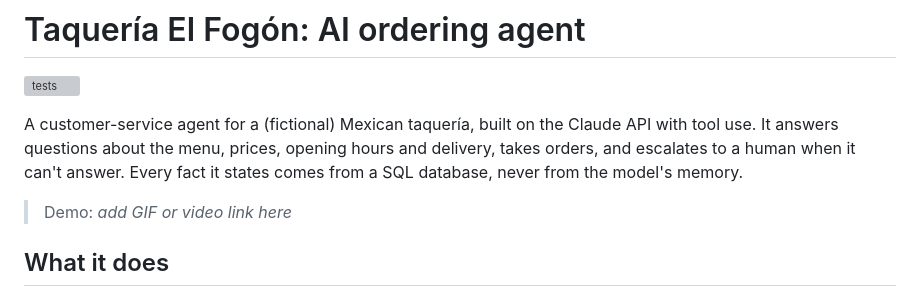
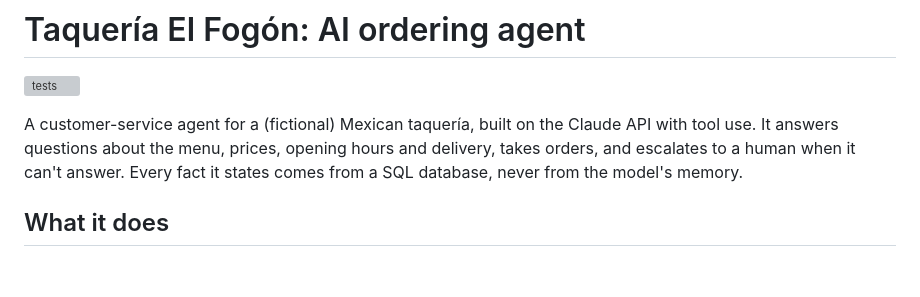
Before and after one commit to matajaller/LLM_Whatsapp_Restaurante, a Markdown page: README.md, the part around the change. Rendered like a GitHub page; blank space fills up the shorter version; grey boxes are pictures that could not be loaded.

```diff
--- a/README.md
+++ b/README.md
@@ -6,7 +6,6 @@ A customer-service agent for a (fictional) Mexican taquería, built on the Claud
 It answers questions about the menu, prices, opening hours and delivery, takes orders, and escalates
 to a human when it can't answer. Every fact it states comes from a SQL database, never from the model's memory.
 
-> Demo: _add GIF or video link here_
 
 ## What it does
 
```
